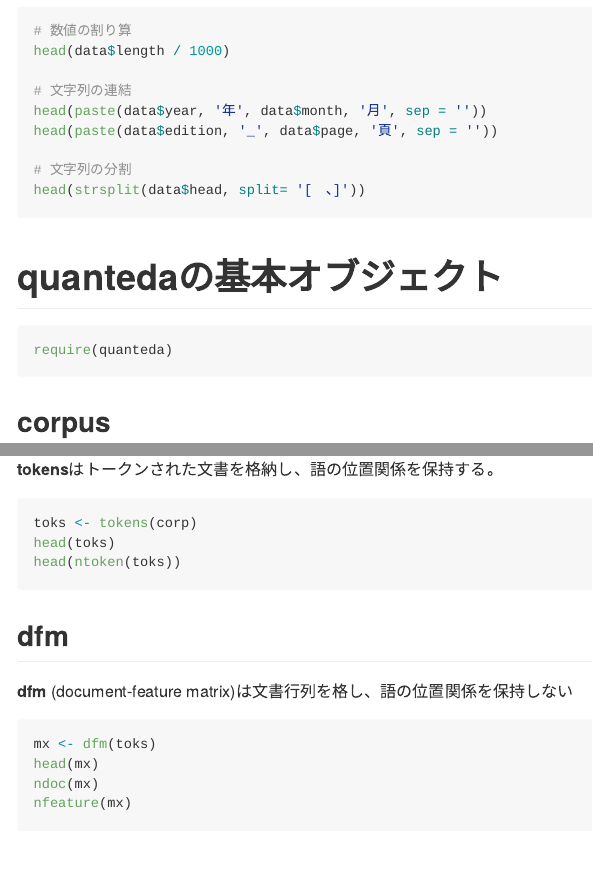
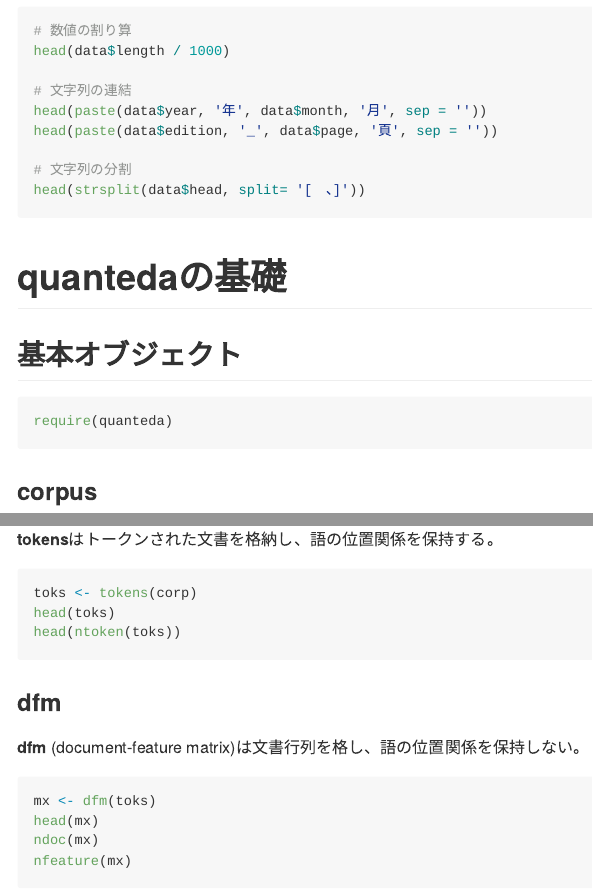
Before and after one commit to koheiw/workshop-IJTA, an R Markdown document (documents/introduction.rmd): the page in a window 1100 px wide, from 340 px down, and a second part further down, joined at a grey line. Rendered offline with R 4.5, knitr and Pandoc, with nearby package versions; the code chunks are not run, so their results and figures are left out.

Commit message:
Change layout

````diff
--- a/documents/introduction.rmd
+++ b/documents/introduction.rmd
@@ -38,12 +38,14 @@
 ```
 
 
-# quantedaの基本オブジェクト
+# quantedaの基礎
+
+## 基本オブジェクト
 ```{r}
 require(quanteda)
 ```
 
-## corpus
+### corpus
 **corpus**は文書および文書変数を元の状態で格納する。
 ```{r, warning = FALSE}
 corp <- corpus(data, text_field = 'head')
@@ -58,8 +60,8 @@
 head(toks)
 head(ntoken(toks))
 ```
-## dfm
-**dfm** (document-feature matrix)は文書行列を格し、語の位置関係を保持しない
+### dfm
+**dfm** (document-feature matrix)は文書行列を格し、語の位置関係を保持しない。
 ```{r}
 mx <- dfm(toks)
 head(mx)
````
Also changed, not shown: documents/introduction.md, documents/introduction.rmd (10 more changed lines).
